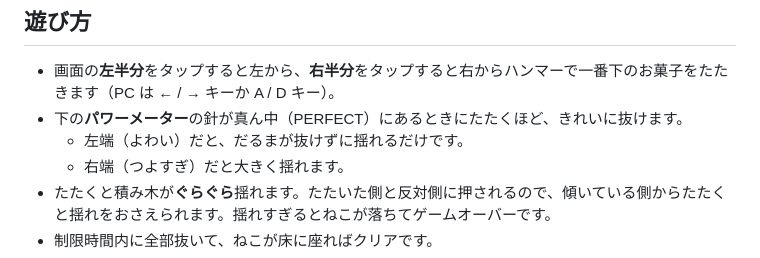
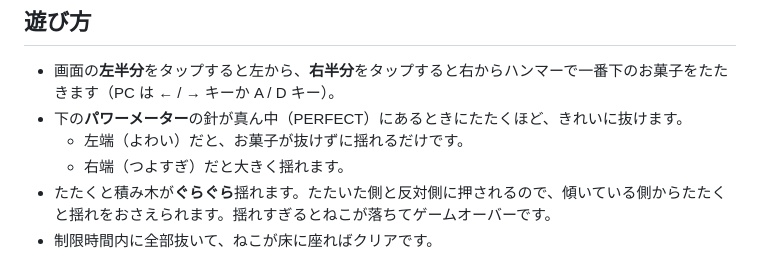
Before and after one commit to kazeellegard-dev/daruma_game, a Markdown page: README.md, the part around the change. GitHub-like rendering.

Commit message:
README の表記をお菓子に合わせる
Co-Authored-By: Claude Opus 5.5 <noreply@anthropic.com>
Claude-Session: https://claude.ai/code/session_01Rg2ARfdeeHUTz1hhok3F2E

```diff
--- a/README.md
+++ b/README.md
@@ -7,7 +7,7 @@ iPhone / Android のブラウザでは指で、PC ではマウスかキーボー
 
 - 画面の**左半分**をタップすると左から、**右半分**をタップすると右からハンマーで一番下のお菓子をたたきます（PC は ← / → キーか A / D キー）。
 - 下の**パワーメーター**の針が真ん中（PERFECT）にあるときにたたくほど、きれいに抜けます。
-  - 左端（よわい）だと、だるまが抜けずに揺れるだけです。
+  - 左端（よわい）だと、お菓子が抜けずに揺れるだけです。
   - 右端（つよすぎ）だと大きく揺れます。
 - たたくと積み木が**ぐらぐら**揺れます。たたいた側と反対側に押されるので、傾いている側からたたくと揺れをおさえられます。揺れすぎるとねこが落ちてゲームオーバーです。
 - 制限時間内に全部抜いて、ねこが床に座ればクリアです。
```
